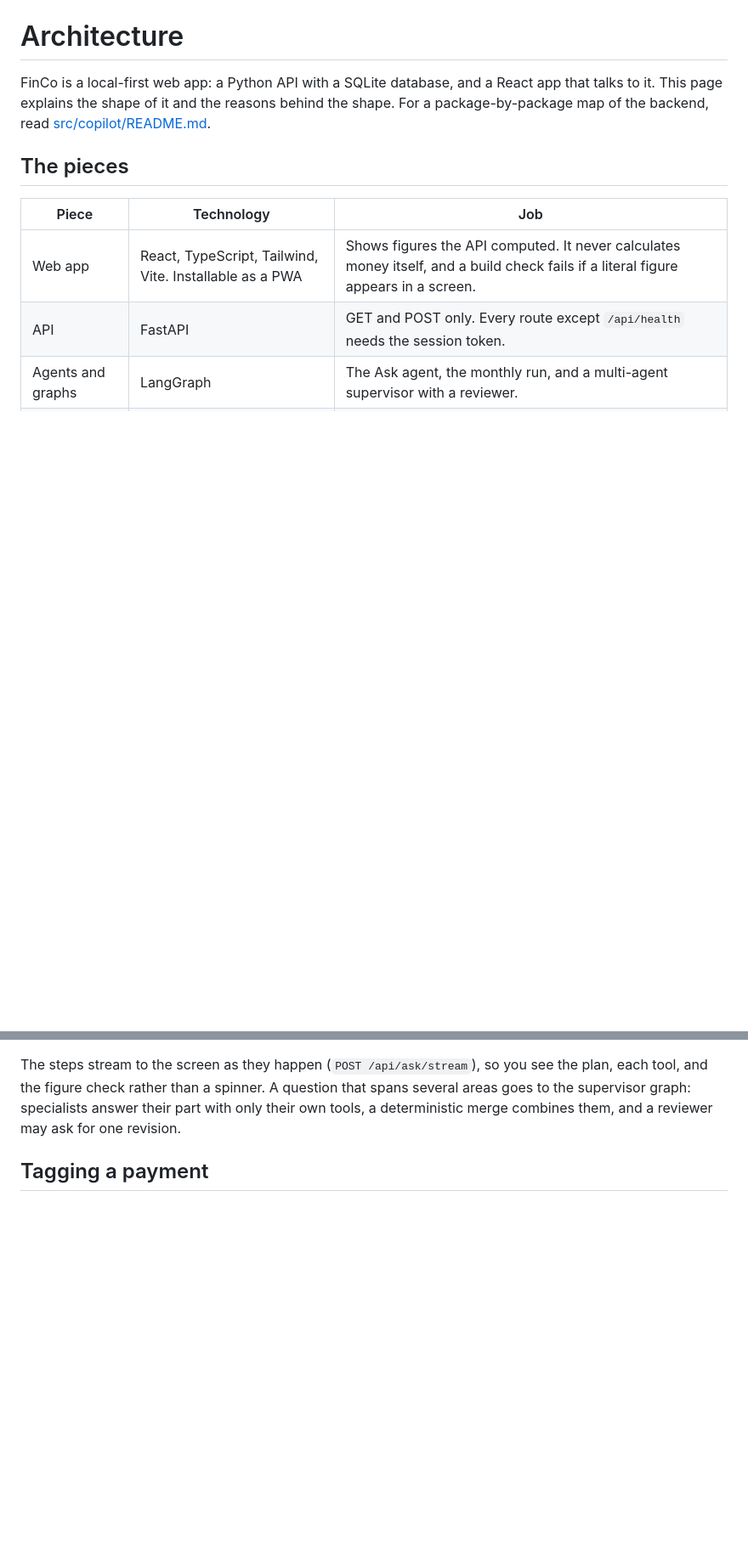
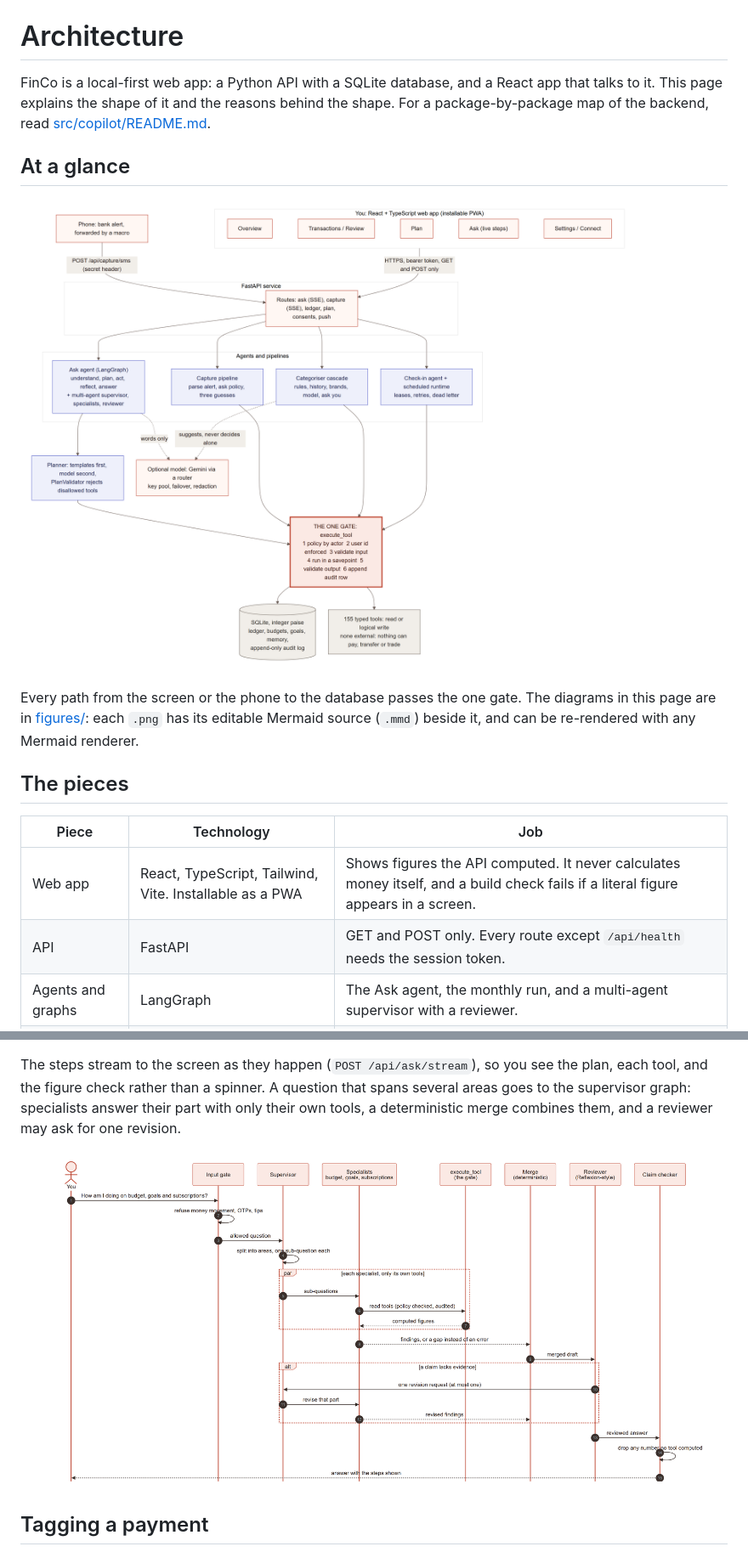
Before and after one commit to pEEk-rec/FinCo, a Markdown page: docs/ARCHITECTURE.md, 2 parts joined by grey strips. Shown at 85% size. Rendered like a GitHub page; pictures changed too: docs/figures/01-system-architecture.png (added), docs/figures/02-multi-agent-sequence.png (added); blank space fills up the shorter version.

```diff
--- a/docs/ARCHITECTURE.md
+++ b/docs/ARCHITECTURE.md
@@ -3,6 +3,14 @@
 FinCo is a local-first web app: a Python API with a SQLite database, and a React app that talks to
 it. This page explains the shape of it and the reasons behind the shape. For a package-by-package
 map of the backend, read [src/copilot/README.md](../src/copilot/README.md).
+
+## At a glance
+
+![System architecture](figures/01-system-architecture.png)
+
+Every path from the screen or the phone to the database passes the one gate. The diagrams in this
+page are in [figures/](figures/): each `.png` has its editable Mermaid source (`.mmd`) beside it, and
+can be re-rendered with any Mermaid renderer.
 
 ## The pieces
 
@@ -53,5 +73,7 @@ tool, and the figure check rather than a spinner. A question that spans several
 supervisor graph: specialists answer their part with only their own tools, a deterministic merge
 combines them, and a reviewer may ask for one revision.
 
+![Multi-agent sequence](figures/02-multi-agent-sequence.png)
+
 ## Tagging a payment
 
```
Also changed, not shown: other parts of docs/ARCHITECTURE.md (+28 -24 lines), README.md (+18 -0 lines), docs/figures/03a-ask-understand-plan.png (added), docs/figures/03b-ask-act-answer.png (added), docs/figures/04-capture-sequence.png (added), docs/figures/05-categorisation-cascade.png (added), 6 other files.
